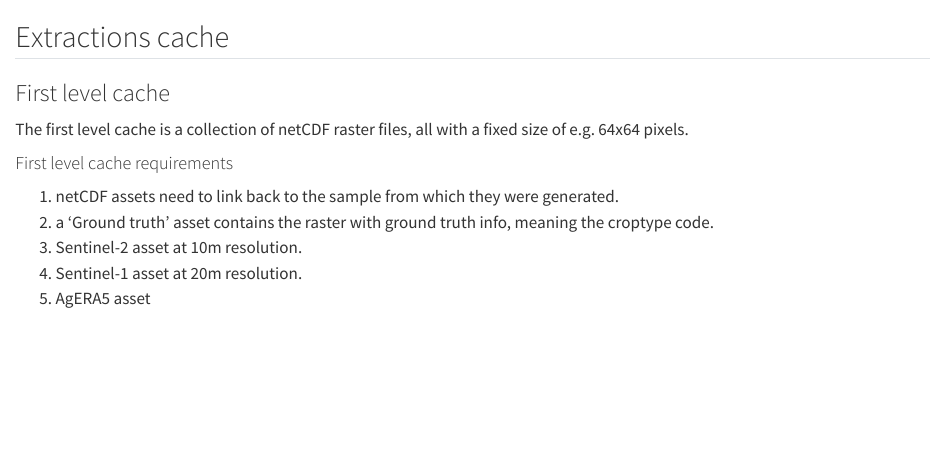
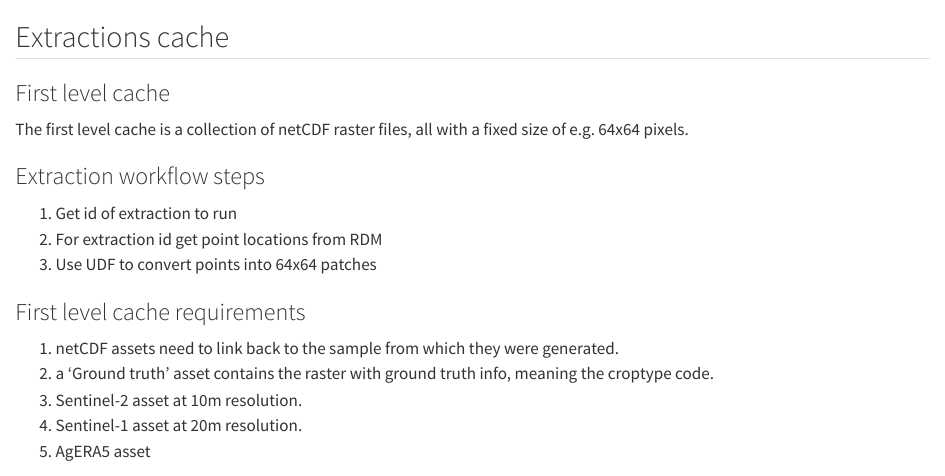
Before and after one commit to WorldCereal/worldcereal-documentation, a Quarto document (design/extractions.qmd): the page in a window 1100 px wide, from its top. Rendered offline with R 4.5, knitr and Pandoc in place of Quarto, with nearby package versions.

Commit message:
some updates

```diff
--- a/design/extractions.qmd
+++ b/design/extractions.qmd
@@ -4,7 +4,15 @@
 
 The first level cache is a collection of netCDF raster files, all with a fixed size of e.g. 64x64 pixels.
 
-#### First level cache requirements
+### Extraction workflow steps
+
+1. Get id of extraction to run
+2. For extraction id get point locations from RDM
+3. Use UDF to convert points into 64x64 patches
+
+
+
+### First level cache requirements
 
 1. netCDF assets need to link back to the sample from which they were generated.
 2. a 'Ground truth' asset contains the raster with ground truth info, meaning the croptype code.
--- a/design/sampling_table.csv
+++ b/design/sampling_table.csv
@@ -1,2 +1,2 @@
-sample_id, stratification_flag,stratification_timestamp, h3_l3_index, extraction_id
-my_sample,1,2024-03-01T02:00:00Z,845ad1bffffffff,"the_id"
+sample_id, stratification_flag,stratification_timestamp,  extraction_id
+my_sample,1,2024-03-01T02:00:00Z,"the_id"
```
Also changed, not shown: 3 other files.
